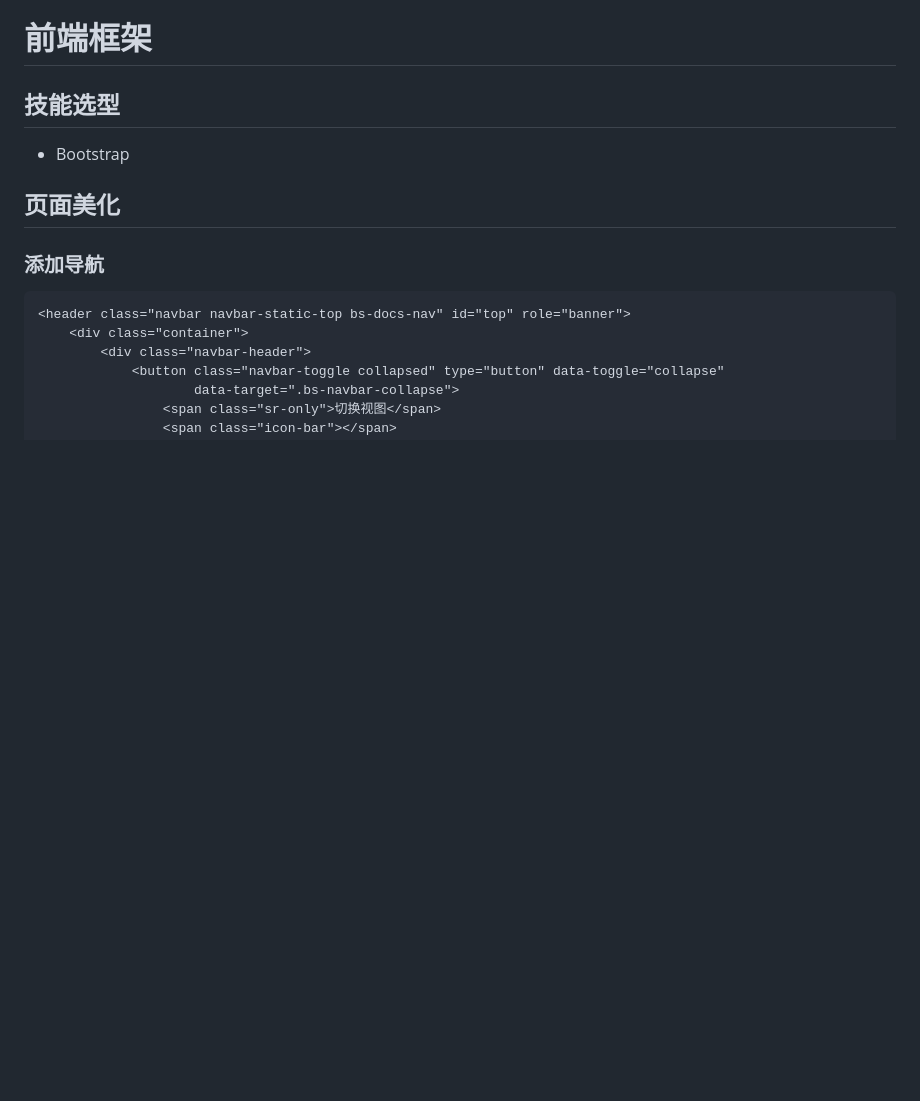
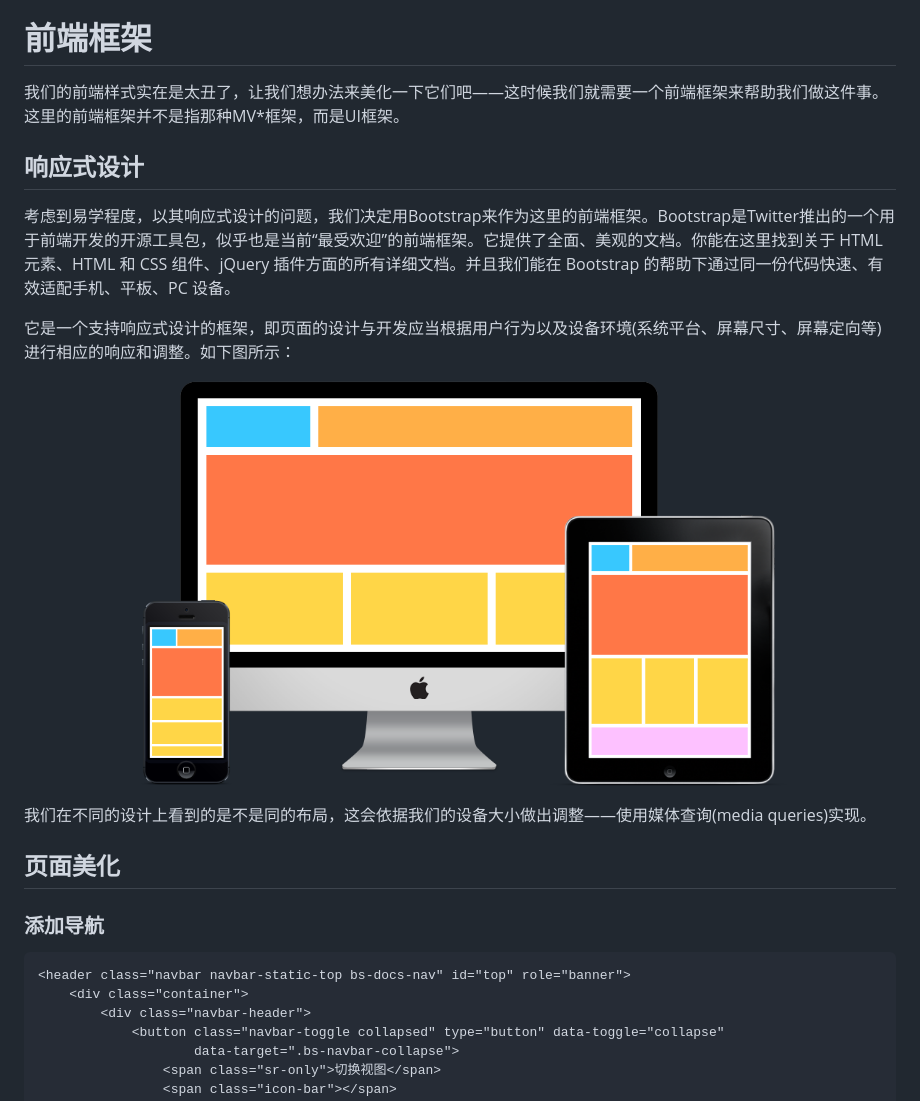
Before and after one commit to phodal/growth-in-action, a Markdown page: growth.md, the part around the change. Rendered like a GitHub page; pictures changed too: images/responsive-design.png (added); blank space fills up the shorter version.

```diff
--- a/growth.md
+++ b/growth.md
@@ -1368,10 +1368,18 @@ class BlogSitemap(Sitemap):
 前端框架
 ===
 
-技能选型
----
-
- - Bootstrap
+我们的前端样式实在是太丑了，让我们想办法来美化一下它们吧——这时候我们就需要一个前端框架来帮助我们做这件事。这里的前端框架并不是指那种MV*框架，而是UI框架。
+
+响应式设计
+---
+
+考虑到易学程度，以其响应式设计的问题，我们决定用Bootstrap来作为这里的前端框架。Bootstrap是Twitter推出的一个用于前端开发的开源工具包，似乎也是当前“最受欢迎”的前端框架。它提供了全面、美观的文档。你能在这里找到关于 HTML 元素、HTML 和 CSS 组件、jQuery 插件方面的所有详细文档。并且我们能在 Bootstrap 的帮助下通过同一份代码快速、有效适配手机、平板、PC 设备。
+
+它是一个支持响应式设计的框架，即页面的设计与开发应当根据用户行为以及设备环境(系统平台、屏幕尺寸、屏幕定向等)进行相应的响应和调整。如下图所示：
+
+![响应式设计](images/responsive-design.png)
+
+我们在不同的设计上看到的是不是同的布局，这会依据我们的设备大小做出调整——使用媒体查询(media queries)实现。
 
 页面美化
 ---
```
Also changed, not shown: chapters/chapter5.md (+10 -2 lines), 1 other file.
